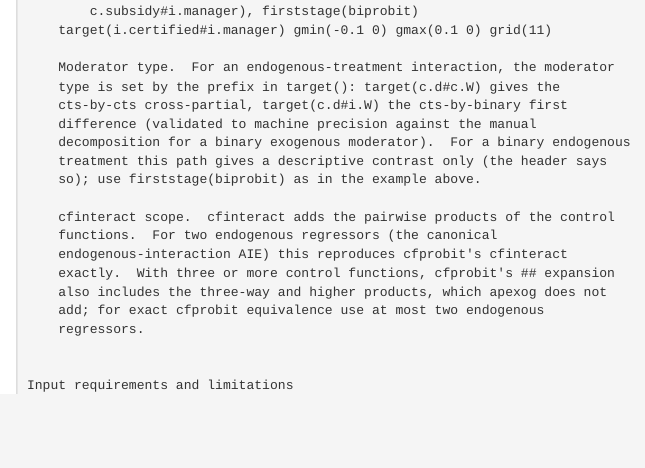
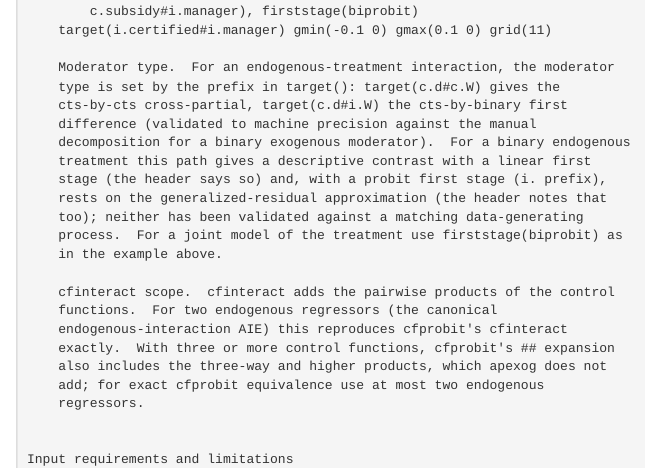
Before and after one commit to jespernwulff/apexog, an R Markdown document (vignettes/articles/stata-help.Rmd): the page in a window 1100 px wide, from 12330 px down. Rendered offline with R 4.5, knitr and Pandoc, with nearby package versions.

Commit message:
Stata help page: binary-treatment interactions with a probit first stage
Re-render of the Stata help file after its correction (stata-apexog
71decdf): a binary endogenous treatment inside an interaction is a
descriptive contrast with a linear first stage and rests on the
generalized-residual approximation with a probit first stage.

Co-Authored-By: Claude Opus 5.5 <noreply@anthropic.com>

```diff
--- a/data-raw/apexog_help.txt
+++ b/data-raw/apexog_help.txt
@@ -669,8 +669,12 @@
           cts-by-cts cross-partial, target(c.d#i.W) the cts-by-binary first
           difference (validated to machine precision against the manual
           decomposition for a binary exogenous moderator).  For a binary endogenous
-          treatment this path gives a descriptive contrast only (the header says
-          so); use firststage(biprobit) as in the example above.
+          treatment this path gives a descriptive contrast with a linear first
+          stage (the header says so) and, with a probit first stage (i. prefix),
+          rests on the generalized-residual approximation (the header notes that
+          too); neither has been validated against a matching data-generating
+          process.  For a joint model of the treatment use firststage(biprobit) as
+          in the example above.
 
           cfinteract scope.  cfinteract adds the pairwise products of the control
           functions.  For two endogenous regressors (the canonical
--- a/vignettes/articles/stata-help.Rmd
+++ b/vignettes/articles/stata-help.Rmd
@@ -672,8 +672,12 @@
     cts-by-cts cross-partial, target(c.d#i.W) the cts-by-binary first
     difference (validated to machine precision against the manual
     decomposition for a binary exogenous moderator).  For a binary endogenous
-    treatment this path gives a descriptive contrast only (the header says
-    so); use firststage(biprobit) as in the example above.
+    treatment this path gives a descriptive contrast with a linear first
+    stage (the header says so) and, with a probit first stage (i. prefix),
+    rests on the generalized-residual approximation (the header notes that
+    too); neither has been validated against a matching data-generating
+    process.  For a joint model of the treatment use firststage(biprobit) as
+    in the example above.
 
     cfinteract scope.  cfinteract adds the pairwise products of the control
     functions.  For two endogenous regressors (the canonical
```
Also changed, not shown: docs/pkgdown.yml, 1 other file.
